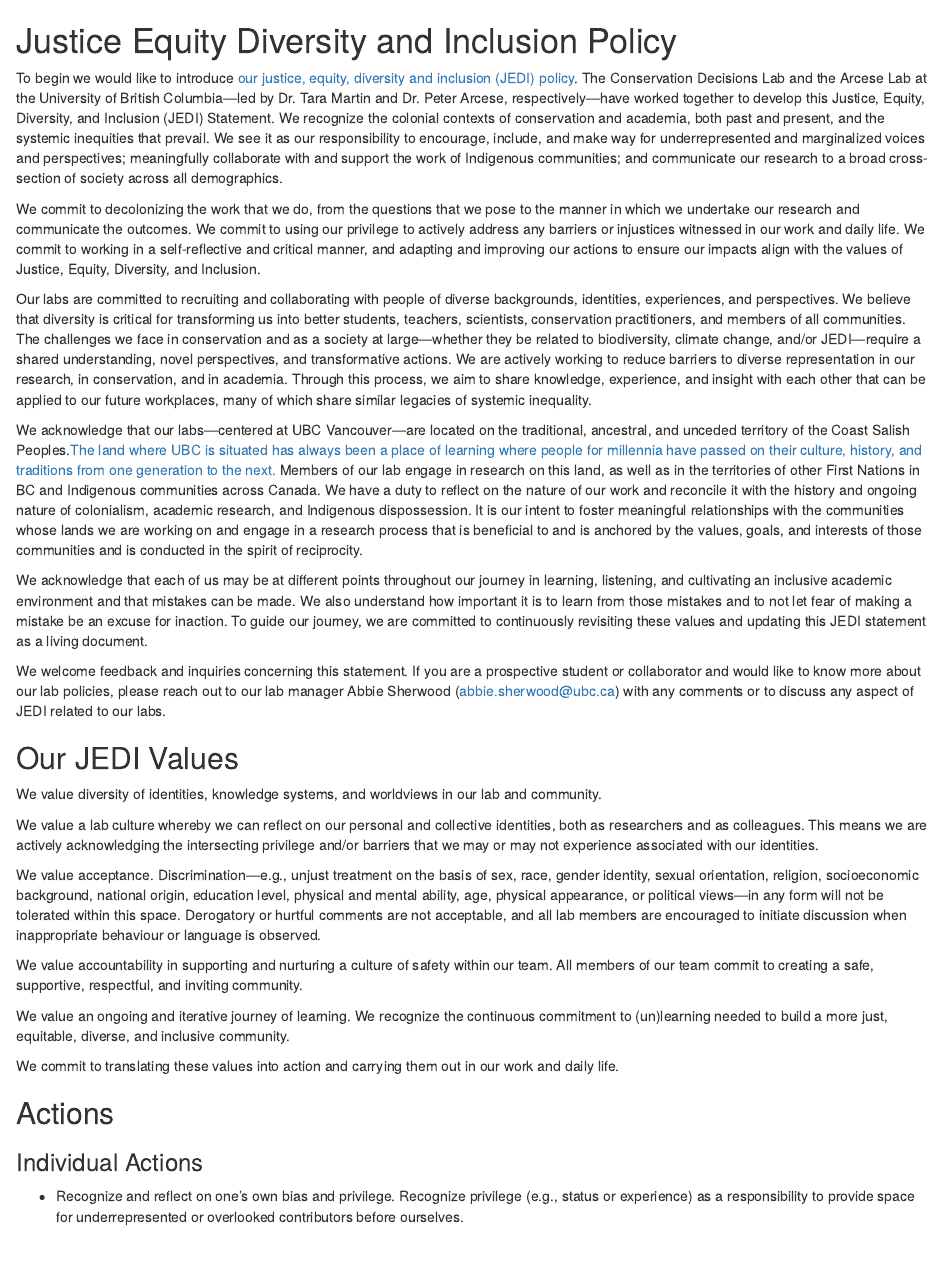
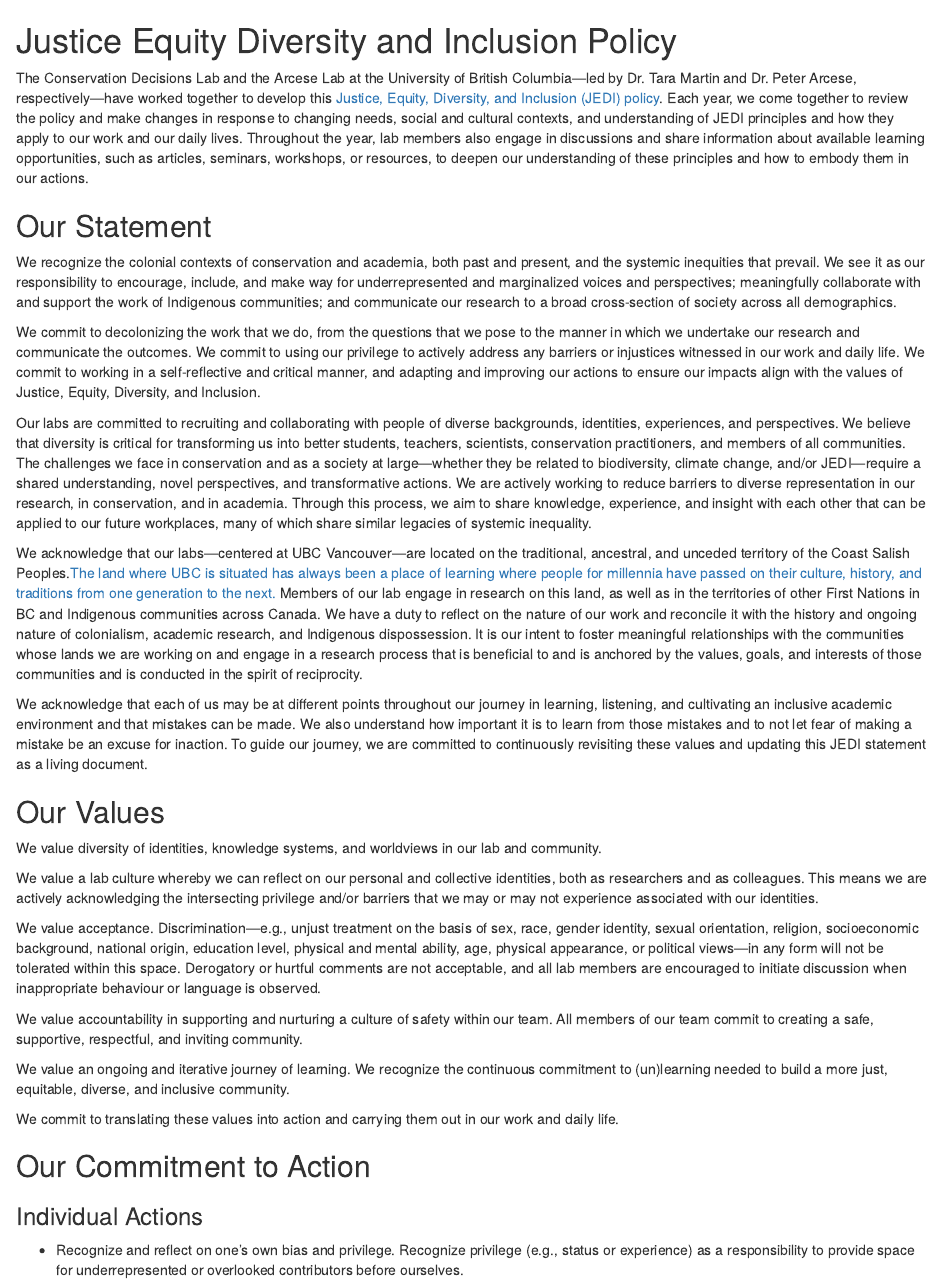
Before and after one commit to ConservationDecisionsLab/CDL-lab-handbook, an R Markdown document (02-equity-diversity-inclusion.Rmd): the page in a window 1100 px wide, from its top. Rendered offline with R 4.5, knitr and Pandoc, with nearby package versions; drawn as R Markdown's standard HTML page in place of the format the file asks for.

Commit message:
Changes to intro of JEDI section -- Abbey

```diff
--- a/02-equity-diversity-inclusion.Rmd
+++ b/02-equity-diversity-inclusion.Rmd
@@ -1,6 +1,10 @@
 # Justice Equity Diversity and Inclusion Policy {-#diversity}
 
-To begin we would like to introduce [our justice, equity, diversity and inclusion (JEDI) policy](https://www.taramartin.org/equity-diversity-and-inclusion/). The Conservation Decisions Lab and the Arcese Lab at the University of British Columbia---led by Dr. Tara Martin and Dr. Peter Arcese, respectively---have worked together to develop this Justice, Equity, Diversity, and Inclusion (JEDI) Statement. We recognize the colonial contexts of conservation and academia, both past and present, and the systemic inequities that prevail. We see it as our responsibility to encourage, include, and make way for underrepresented and marginalized voices and perspectives; meaningfully collaborate with and support the work of Indigenous communities; and communicate our research to a broad cross-section of society across all demographics.
+The Conservation Decisions Lab and the Arcese Lab at the University of British Columbia---led by Dr. Tara Martin and Dr. Peter Arcese, respectively---have worked together to develop this [Justice, Equity, Diversity, and Inclusion (JEDI) policy](https://www.taramartin.org/equity-diversity-and-inclusion/). Each year, we come together to review the policy and make changes in response to changing needs, social and cultural contexts, and understanding of JEDI principles and how they apply to our work and our daily lives. Throughout the year, lab members also engage in  discussions and share information about available learning opportunities, such as articles, seminars, workshops, or resources, to deepen our understanding of these principles and how to embody them in our actions.
+
+## Our Statement {-#statement}
+
+We recognize the colonial contexts of conservation and academia, both past and present, and the systemic inequities that prevail. We see it as our responsibility to encourage, include, and make way for underrepresented and marginalized voices and perspectives; meaningfully collaborate with and support the work of Indigenous communities; and communicate our research to a broad cross-section of society across all demographics.
 
 We commit to decolonizing the work that we do, from the questions that we pose to the manner in which we undertake our research and communicate the outcomes. We commit to using our privilege to actively address any barriers or injustices witnessed in our work and daily life. We commit to working in a self-reflective and critical manner, and adapting and improving our actions to ensure our impacts align with the values of Justice, Equity, Diversity, and Inclusion.
 
@@ -10,9 +14,7 @@
 
 We acknowledge that each of us may be at different points throughout our journey in learning, listening, and cultivating an inclusive academic environment and that mistakes can be made. We also understand how important it is to learn from those mistakes and to not let fear of making a mistake be an excuse for inaction. To guide our journey, we are committed to continuously revisiting these values and updating this JEDI statement as a living document.
 
-We welcome feedback and inquiries concerning this statement. If you are a prospective student or collaborator and would like to know more about our lab policies, please reach out to our lab manager Abbie Sherwood (<abbie.sherwood@ubc.ca>) with any comments or to discuss any aspect of JEDI related to our labs.
-
-## Our JEDI Values {-#values}
+## Our Values {-#values}
 
 We value diversity of identities, knowledge systems, and worldviews in our lab and community.
 
@@ -26,7 +28,7 @@
 
 We commit to translating these values into action and carrying them out in our work and daily life.
 
-## Actions {-#jediactions}
+## Our Commitment to Action {-#jediactions}
 
 ### Individual Actions {-#individualactions}
 
```
Also changed, not shown: docs/search_index.json, 21 other files.
